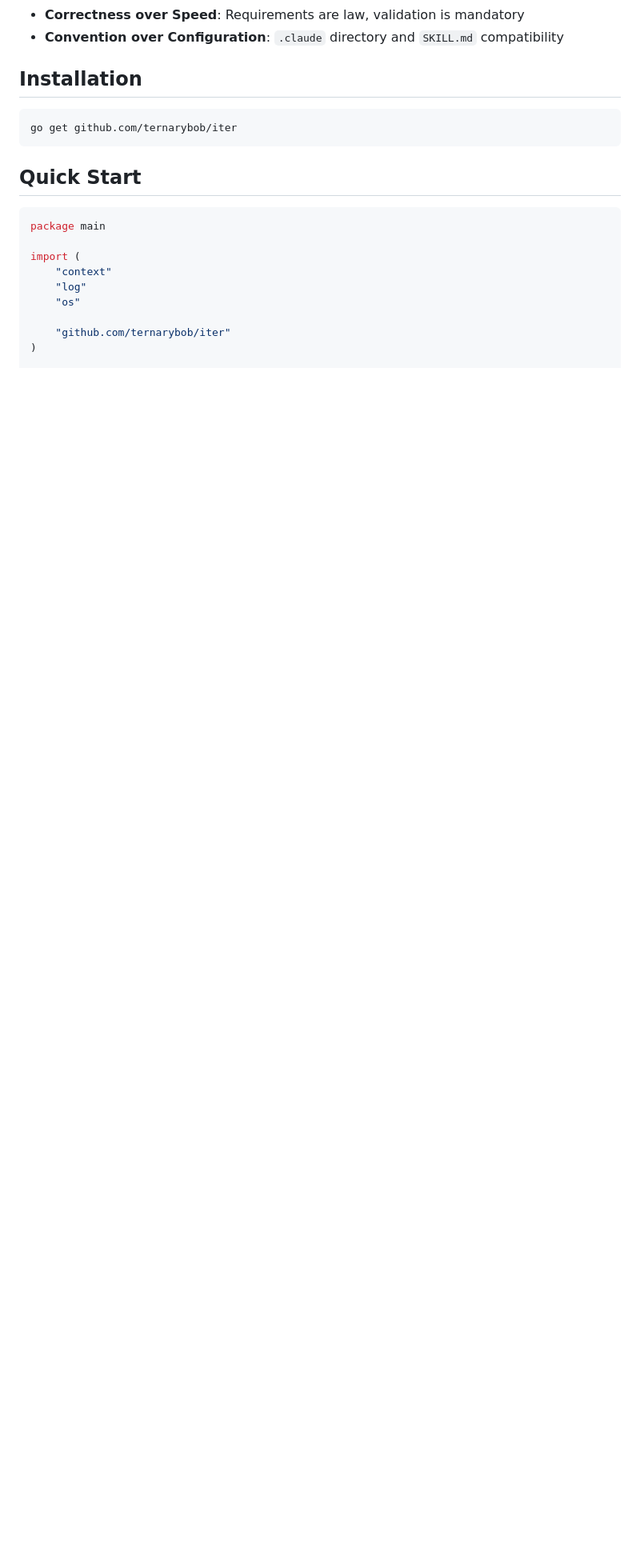
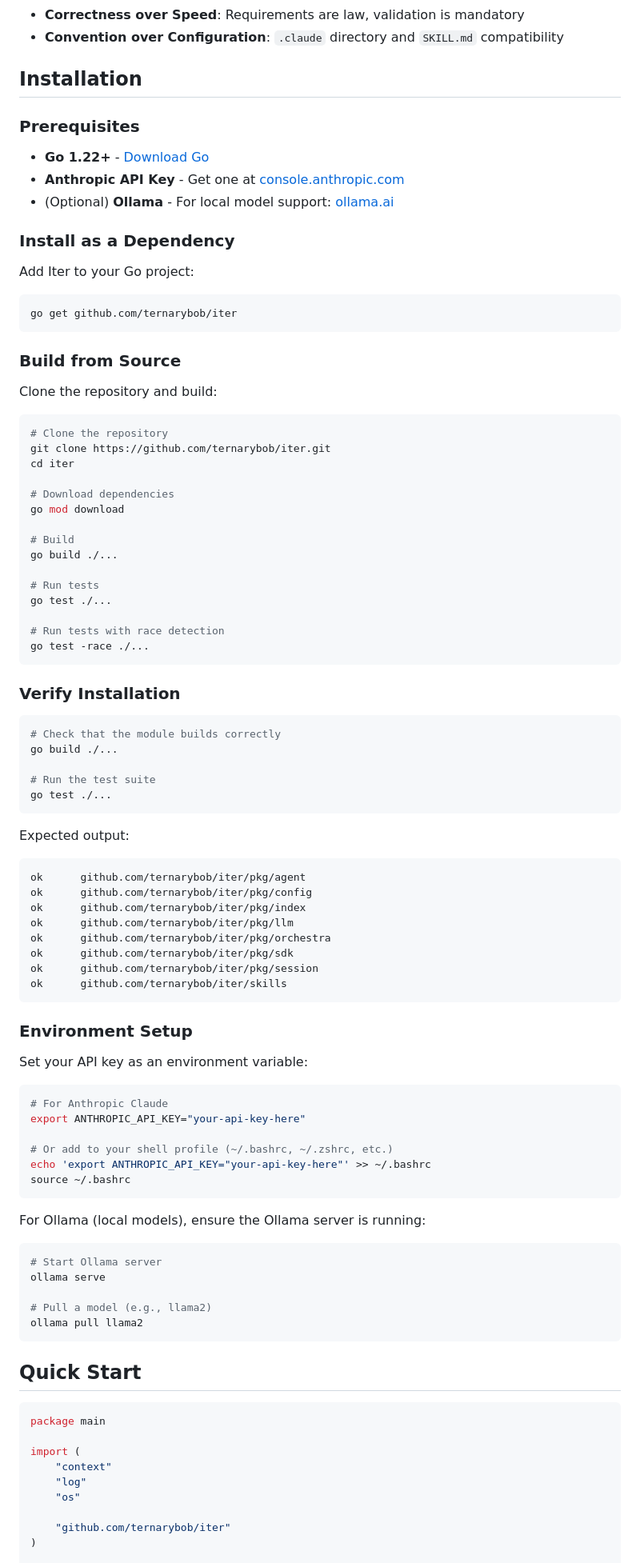
Before and after one commit to ternarybob/iter, a Markdown page: README.md, the part around one of its changes. Shown at 80% size. GitHub-like rendering; blank space fills up the shorter version.

````diff
--- a/README.md
+++ b/README.md
@@ -16,8 +16,85 @@ Unlike CLI wrappers, Iter is designed as an embeddable library with a plugin arc
 
 ## Installation
 
+### Prerequisites
+
+- **Go 1.22+** - [Download Go](https://go.dev/dl/)
+- **Anthropic API Key** - Get one at [console.anthropic.com](https://console.anthropic.com/)
+- (Optional) **Ollama** - For local model support: [ollama.ai](https://ollama.ai/)
+
+### Install as a Dependency
+
+Add Iter to your Go project:
+
 ```bash
 go get github.com/ternarybob/iter
+```
+
+### Build from Source
+
+Clone the repository and build:
+
+```bash
+# Clone the repository
+git clone https://github.com/ternarybob/iter.git
+cd iter
+
+# Download dependencies
+go mod download
+
+# Build
+go build ./...
+
+# Run tests
+go test ./...
+
+# Run tests with race detection
+go test -race ./...
+```
+
+### Verify Installation
+
+```bash
+# Check that the module builds correctly
+go build ./...
+
+# Run the test suite
+go test ./...
+```
+
+Expected output:
+```
+ok  	github.com/ternarybob/iter/pkg/agent
+ok  	github.com/ternarybob/iter/pkg/config
+ok  	github.com/ternarybob/iter/pkg/index
+ok  	github.com/ternarybob/iter/pkg/llm
+ok  	github.com/ternarybob/iter/pkg/orchestra
+ok  	github.com/ternarybob/iter/pkg/sdk
+ok  	github.com/ternarybob/iter/pkg/session
+ok  	github.com/ternarybob/iter/skills
+```
+
+### Environment Setup
+
+Set your API key as an environment variable:
+
+```bash
+# For Anthropic Claude
+export ANTHROPIC_API_KEY="your-api-key-here"
+
+# Or add to your shell profile (~/.bashrc, ~/.zshrc, etc.)
+echo 'export ANTHROPIC_API_KEY="your-api-key-here"' >> ~/.bashrc
+source ~/.bashrc
+```
+
+For Ollama (local models), ensure the Ollama server is running:
+
+```bash
+# Start Ollama server
+ollama serve
+
+# Pull a model (e.g., llama2)
+ollama pull llama2
 ```
 
 ## Quick Start
````
Also changed, not shown: other parts of README.md (+94 -4 lines).
